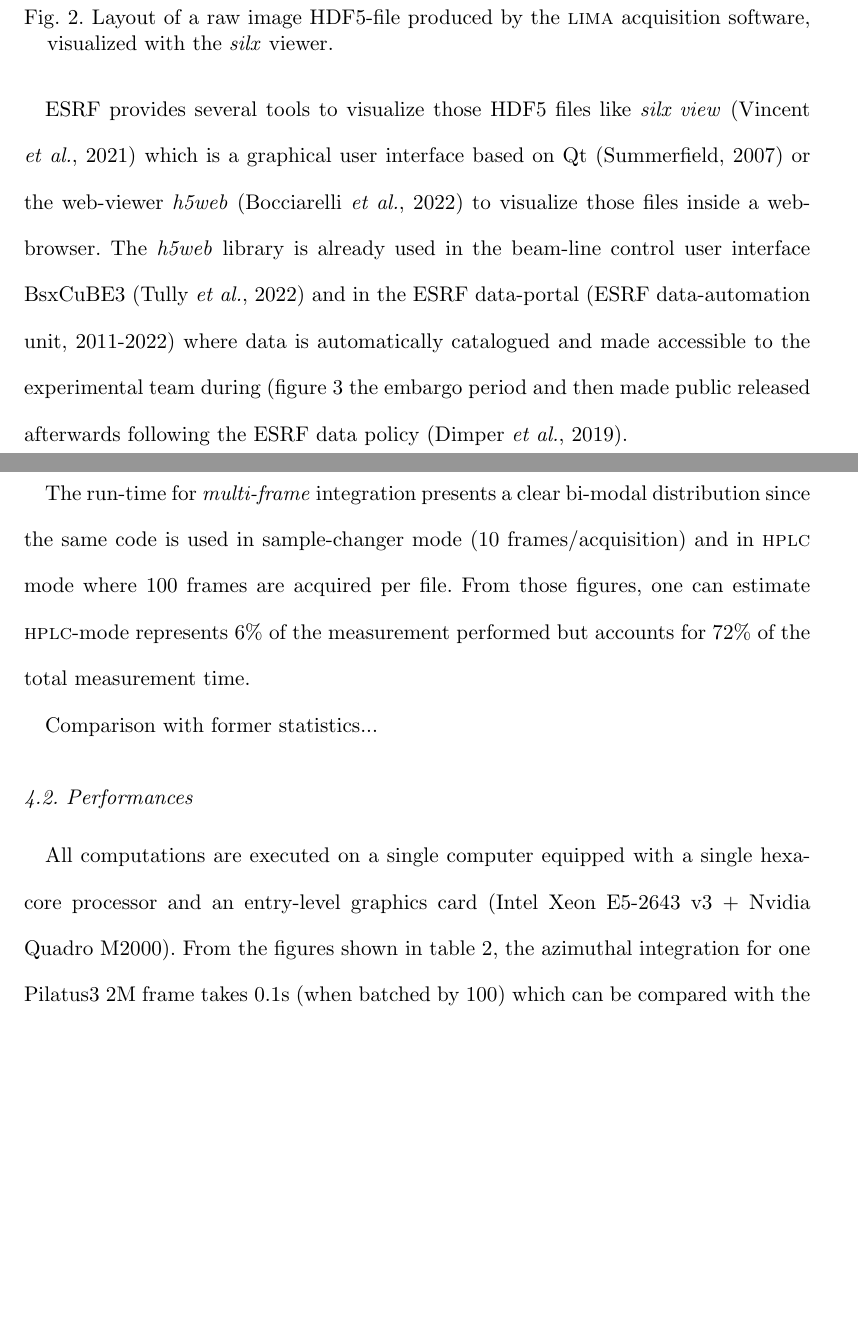
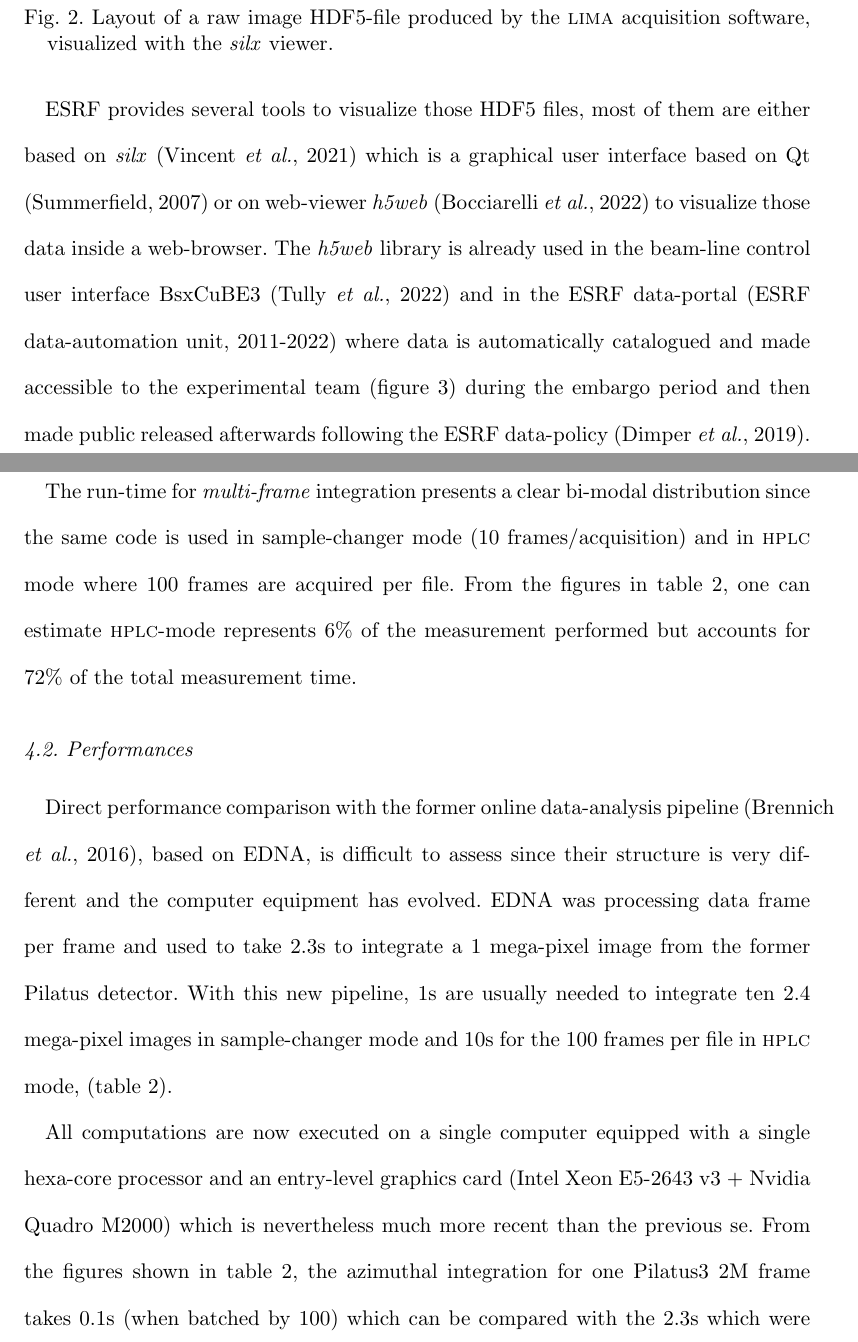
Before and after one commit to kif/biosaxs_analysis, a LaTeX document (document.tex): two parts of pages 9 and 20 of 27, joined at a grey line, cut so that both start at the same text, the shorter picture padded with empty space. Compiled offline with pdfLaTeX.

Commit message:
Updates from Overleaf

```diff
--- a/document.tex
+++ b/document.tex
@@ -240,8 +240,8 @@ HDF5 offers compression, faster data-access, symbolic links to datasets from one
      \label{lima}
 \end{figure}
 
-ESRF provides several tools to visualize those HDF5 files like \textit{silx view} \cite{silx} which is a graphical user interface based on Qt \cite{pyqt} or the web-viewer \textit{h5web} \cite{h5web} to visualize those files inside a web-browser.
-The \textit{h5web} library is already used in the beam-line control user interface BsxCuBE3 \cite{bm29_2022} and in the ESRF data-portal \cite{data-portal} where data is automatically catalogued and made accessible to the experimental team during (figure \ref{dataportal} the embargo period and then made public released afterwards following the ESRF data policy \cite{data-policy}.
+ESRF provides several tools to visualize those HDF5 files, most of them are either based on \textit{silx} \cite{silx} which is a graphical user interface based on Qt \cite{pyqt} or on web-viewer \textit{h5web} \cite{h5web} to visualize those data inside a web-browser.
+The \textit{h5web} library is already used in the beam-line control user interface BsxCuBE3 \cite{bm29_2022} and in the ESRF data-portal \cite{data-portal} where data is automatically catalogued and made accessible to the experimental team (figure \ref{dataportal}) during  the embargo period and then made public released afterwards following the ESRF data-policy \cite{data-policy}.
 
 \begin{figure}
      \caption{Default visualization offered by the ESRF data-portal (https://data.esrf.fr) of a stack of frames acquired at the BioSAXS beam-line, using the \textit{h5web} viewer.}
@@ -486,13 +485,14 @@ The table \ref{stats} summarizes some figures collected:
 \end{table}
 
 The run-time for \textit{multi-frame} integration presents a clear bi-modal distribution since the same code is used in sample-changer mode (10 frames/acquisition) and in \textsc{hplc} mode where 100 frames are acquired per file.
-From those figures, one can estimate \textsc{hplc}-mode represents 6\% of the measurement performed but accounts for 72\% of the total measurement time.
-
-Comparison with former statistics...
+From the figures in table \ref{stats}, one can estimate \textsc{hplc}-mode represents 6\% of the measurement performed but accounts for 72\% of the total measurement time.
 
 \subsection{Performances}
+Direct performance comparison with the former online data-analysis pipeline \cite{BM29ODA}, based on EDNA, is difficult to assess since their structure is very different and the computer equipment has evolved.
+EDNA was processing data frame per frame and used to take 2.3s to integrate a 1 mega-pixel image from the former Pilatus detector.
+With this new pipeline, 1s are usually needed to integrate ten 2.4 mega-pixel images in sample-changer mode and 10s for the 100 frames per file in \textsc{hplc} mode, (table \ref{stats}).
 
-All computations are executed on a single computer equipped with a single hexa-core processor and an entry-level graphics card (Intel Xeon E5-2643 v3 + Nvidia Quadro M2000).
+All computations are now executed on a single computer equipped with a single hexa-core processor and an entry-level graphics card (Intel Xeon E5-2643 v3 + Nvidia Quadro M2000) which is nevertheless much more recent than the previous se.
 From the figures shown in table \ref{stats}, the azimuthal integration for one Pilatus3 2M frame takes 0.1s (when batched by 100) which can be compared with the 2.3s which were necessary with the former EDNA-pipeline for processing one Pilatus 1M image.
 
 During those 20 months, the \textit{dahu}-server has been started 90 times, which corresponds to the weekly restart to apply security patches and other bug-corrections.
```
Also changed, not shown: document.tex (9 more changed lines).
